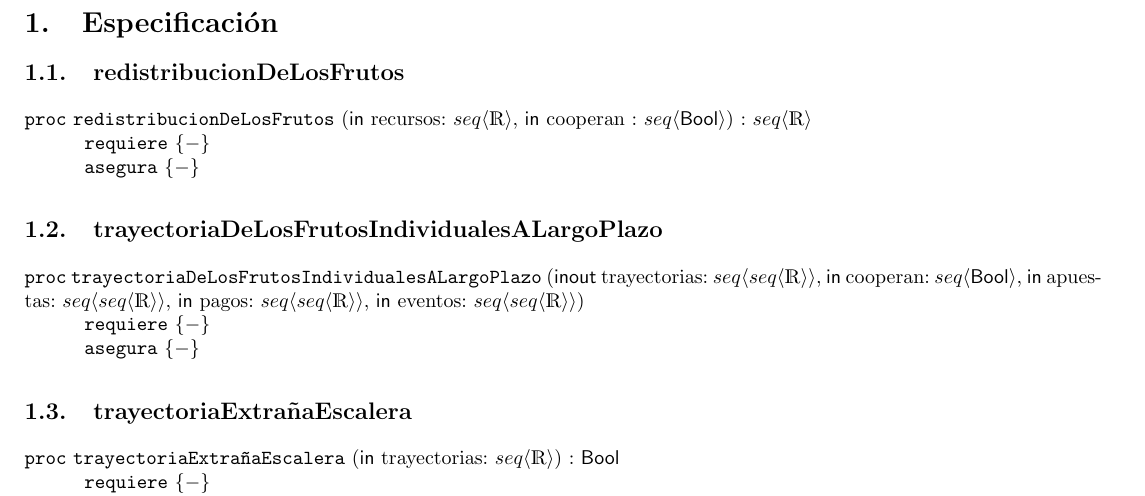
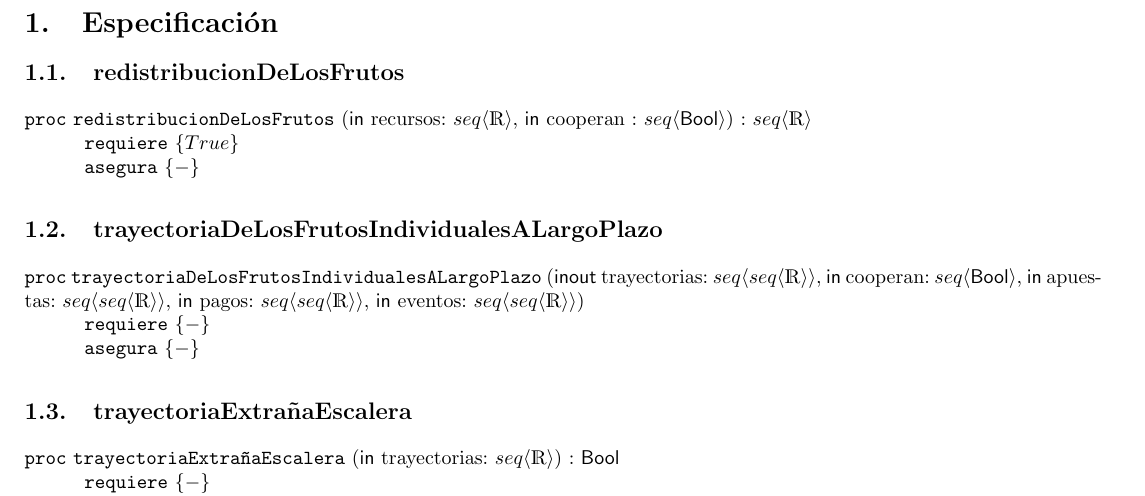
Before and after one commit to Porotitos/Tp1, a LaTeX document (latex/texto-1.tex): part of page 2 of 4, cut so that both start at the same text. Compiled offline with pdfLaTeX.

Commit message:
Puse true en punto 1

```diff
--- a/latex/texto-1.tex
+++ b/latex/texto-1.tex
@@ -39,7 +39,7 @@
 
 \subsection{redistribucionDeLosFrutos}
 \begin{proc}{redistribucionDeLosFrutos}{\In recursos: \TLista{\float}, \In cooperan : \TLista{\bool}} {\TLista{\float}}
-	\requiere {-}
+	\requiere {True}
 	\asegura{-}
 \end{proc}
 
```
Also changed, not shown: latex/texto-1.pdf, 1 other file.
